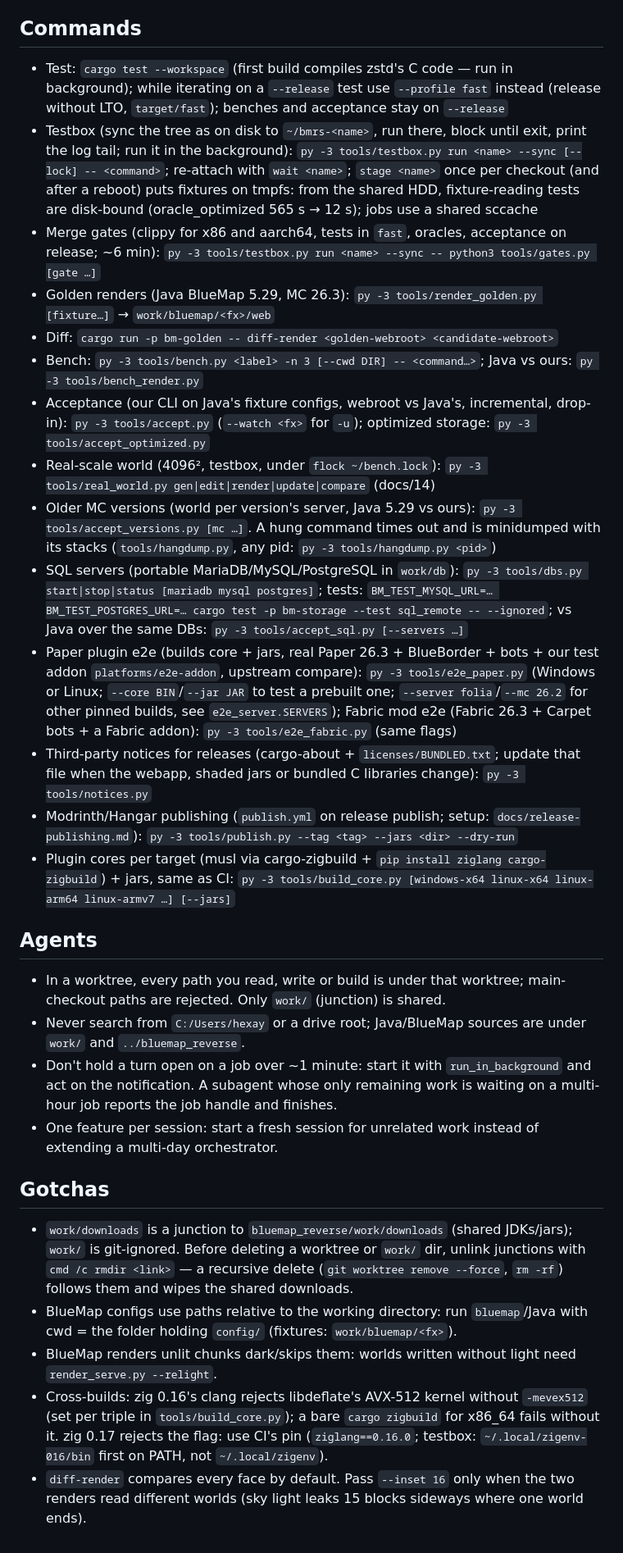
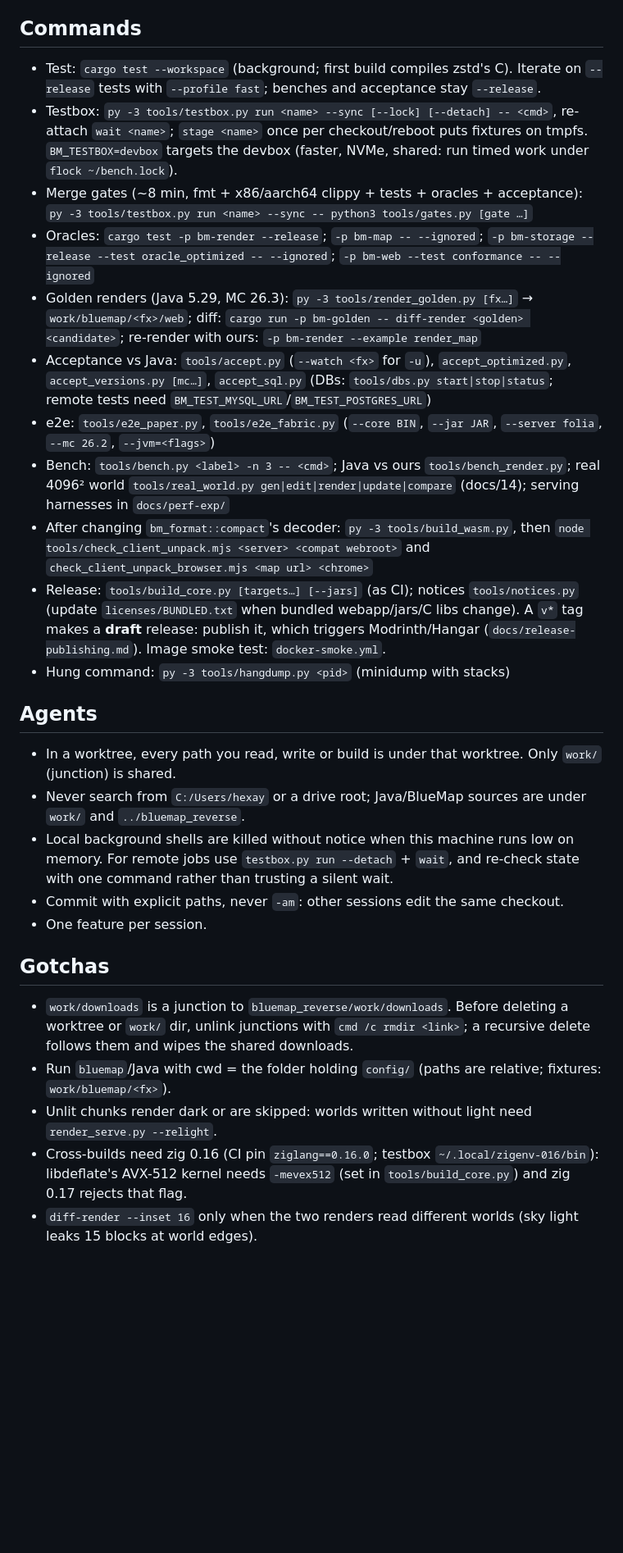
Before and after one commit to Hexay/bluemap-rs, a Markdown page: CLAUDE.md, the part around one of its changes. Shown at 82% size. Rendered like a GitHub page; blank space fills up the shorter version.

Commit message:
CLAUDE.md: tightened (crates one line each, oracle/acceptance commands grouped), devbox, draft releases, background-shell and commit-with-paths rules

```diff
--- a/CLAUDE.md
+++ b/CLAUDE.md
@@ -54,57 +37,45 @@ Rust drop-in replacement for BlueMap (Java Minecraft 3D web map). Design and dec
 
 ## Commands
 
-- Test: `cargo test --workspace` (first build compiles zstd's C code — run in background); while iterating on a
-  `--release` test use `--profile fast` instead (release without LTO, `target/fast`); benches and acceptance stay on
-  `--release`
-- Testbox (sync the tree as on disk to `~/bmrs-<name>`, run there, block until exit, print the log tail; run it in
-  the background): `py -3 tools/testbox.py run <name> --sync [--lock] -- <command>`; re-attach with `wait <name>`;
-  `stage <name>` once per checkout (and after a reboot) puts fixtures on tmpfs: from the shared HDD, fixture-reading
-  tests are disk-bound (oracle_optimized 565 s → 12 s); jobs use a shared sccache
-- Merge gates (clippy for x86 and aarch64, tests in `fast`, oracles, acceptance on release; ~6 min): `py -3 tools/testbox.py run <name>
+- Test: `cargo test --workspace` (background; first build compiles zstd's C). Iterate on `--release` tests with
+  `--profile fast`; benches and acceptance stay `--release`.
+- Testbox: `py -3 tools/testbox.py run <name> --sync [--lock] [--detach] -- <cmd>`, re-attach `wait <name>`;
+  `stage <name>` once per checkout/reboot puts fixtures on tmpfs. `BM_TESTBOX=devbox` targets the devbox (faster,
+  NVMe, shared: run timed work under `flock ~/bench.lock`).
+- Merge gates (~8 min, fmt + x86/aarch64 clippy + tests + oracles + acceptance): `py -3 tools/testbox.py run <name>
   --sync -- python3 tools/gates.py [gate …]`
-- Golden renders (Java BlueMap 5.29, MC 26.3): `py -3 tools/render_golden.py [fixture…]` → `work/bluemap/<fx>/web`
-- Diff: `cargo run -p bm-golden -- diff-render <golden-webroot> <candidate-webroot>`
-- Bench: `py -3 tools/bench.py <label> -n 3 [--cwd DIR] -- <command…>`; Java vs ours: `py -3 tools/bench_render.py`
-- Acceptance (our CLI on Java's fixture configs, webroot vs Java's, incremental, drop-in): `py -3 tools/accept.py`
-  (`--watch <fx>` for `-u`); optimized storage: `py -3 tools/accept_optimized.py`
-- Real-scale world (4096², testbox, under `flock ~/bench.lock`): `py -3 tools/real_world.py gen|edit|render|update|compare`
-  (docs/14)
-- Older MC versions (world per version's server, Java 5.29 vs ours): `py -3 tools/accept_versions.py [mc …]`. A hung command times out and
-  is minidumped with its stacks (`tools/hangdump.py`, any pid: `py -3 tools/hangdump.py <pid>`)
-- SQL servers (portable MariaDB/MySQL/PostgreSQL in `work/db`): `py -3 tools/dbs.py start|stop|status [mariadb mysql postgres]`;
-  tests: `BM_TEST_MYSQL_URL=… BM_TEST_POSTGRES_URL=… cargo test -p bm-storage --test sql_remote -- --ignored`; vs Java
-  over the same DBs: `py -3 tools/accept_sql.py [--servers …]`
-- Paper plugin e2e (builds core + jars, real Paper 26.3 + BlueBorder + bots + our test addon `platforms/e2e-addon`, upstream compare): `py -3 tools/e2e_paper.py`
-  (Windows or Linux; `--core BIN`/`--jar JAR` to test a prebuilt one; `--server folia`/`--mc 26.2` for other pinned
-  builds, see `e2e_server.SERVERS`); Fabric mod e2e (Fabric 26.3 + Carpet bots +
-  a Fabric addon): `py -3 tools/e2e_fabric.py` (same flags)
-- Third-party notices for releases (cargo-about + `licenses/BUNDLED.txt`; update that file when the webapp, shaded
-  jars or bundled C libraries change): `py -3 tools/notices.py`
-- Modrinth/Hangar publishing (`publish.yml` on release publish; setup: `docs/release-publishing.md`):
-  `py -3 tools/publish.py --tag <tag> --jars <dir> --dry-run`
-- Plugin cores per target (musl via cargo-zigbuild + `pip install ziglang cargo-zigbuild`) + jars, same as CI:
-  `py -3 tools/build_core.py [windows-x64 linux-x64 linux-arm64 linux-armv7 …] [--jars]`
+- Oracles: `cargo test -p bm-render --release`; `-p bm-map -- --ignored`;
+  `-p bm-storage --release --test oracle_optimized -- --ignored`; `-p bm-web --test conformance -- --ignored`
+- Golden renders (Java 5.29, MC 26.3): `py -3 tools/render_golden.py [fx…]` → `work/bluemap/<fx>/web`; diff:
+  `cargo run -p bm-golden -- diff-render <golden> <candidate>`; re-render with ours: `-p bm-render --example render_map`
+- Acceptance vs Java: `tools/accept.py` (`--watch <fx>` for `-u`), `accept_optimized.py`, `accept_versions.py [mc…]`,
+  `accept_sql.py` (DBs: `tools/dbs.py start|stop|status`; remote tests need `BM_TEST_MYSQL_URL`/`BM_TEST_POSTGRES_URL`)
+- e2e: `tools/e2e_paper.py`, `tools/e2e_fabric.py` (`--core BIN`, `--jar JAR`, `--server folia`, `--mc 26.2`,
+  `--jvm=<flags>`)
+- Bench: `tools/bench.py <label> -n 3 -- <cmd>`; Java vs ours `tools/bench_render.py`; real 4096² world
+  `tools/real_world.py gen|edit|render|update|compare` (docs/14); serving harnesses in `docs/perf-exp/`
+- After changing `bm_format::compact`'s decoder: `py -3 tools/build_wasm.py`, then
+  `node tools/check_client_unpack.mjs <server> <compat webroot>` and `check_client_unpack_browser.mjs <map url> <chrome>`
+- Release: `tools/build_core.py [targets…] [--jars]` (as CI); notices `tools/notices.py` (update
+  `licenses/BUNDLED.txt` when bundled webapp/jars/C libs change). A `v*` tag makes a **draft** release: publish it,
+  which triggers Modrinth/Hangar (`docs/release-publishing.md`). Image smoke test: `docker-smoke.yml`.
+- Hung command: `py -3 tools/hangdump.py <pid>` (minidump with stacks)
 
 ## Agents
 
-- In a worktree, every path you read, write or build is under that worktree; main-checkout paths are rejected. Only
-  `work/` (junction) is shared.
+- In a worktree, every path you read, write or build is under that worktree. Only `work/` (junction) is shared.
 - Never search from `C:/Users/hexay` or a drive root; Java/BlueMap sources are under `work/` and `../bluemap_reverse`.
-- Don't hold a turn open on a job over ~1 minute: start it with `run_in_background` and act on the notification. A
-  subagent whose only remaining work is waiting on a multi-hour job reports the job handle and finishes.
-- One feature per session: start a fresh session for unrelated work instead of extending a multi-day orchestrator.
+- Local background shells are killed without notice when this machine runs low on memory. For remote jobs use
+  `testbox.py run --detach` + `wait`, and re-check state with one command rather than trusting a silent wait.
+- Commit with explicit paths, never `-am`: other sessions edit the same checkout.
+- One feature per session.
 
 ## Gotchas
 
-- `work/downloads` is a junction to `bluemap_reverse/work/downloads` (shared JDKs/jars); `work/` is git-ignored.
-  Before deleting a worktree or `work/` dir, unlink junctions with `cmd /c rmdir <link>` — a recursive delete
-  (`git worktree remove --force`, `rm -rf`) follows them and wipes the shared downloads.
-- BlueMap configs use paths relative to the working directory: run `bluemap`/Java with cwd = the folder holding
-  `config/` (fixtures: `work/bluemap/<fx>`).
-- BlueMap renders unlit chunks dark/skips them: worlds written without light need `render_serve.py --relight`.
-- Cross-builds: zig 0.16's clang rejects libdeflate's AVX-512 kernel without `-mevex512` (set per triple in
-  `tools/build_core.py`); a bare `cargo zigbuild` for x86_64 fails without it. zig 0.17 rejects the flag: use CI's pin
-  (`ziglang==0.16.0`; testbox: `~/.local/zigenv-016/bin` first on PATH, not `~/.local/zigenv`).
-- `diff-render` compares every face by default. Pass `--inset 16` only when the two renders read different worlds
-  (sky light leaks 15 blocks sideways where one world ends).
+- `work/downloads` is a junction to `bluemap_reverse/work/downloads`. Before deleting a worktree or `work/` dir,
+  unlink junctions with `cmd /c rmdir <link>`; a recursive delete follows them and wipes the shared downloads.
+- Run `bluemap`/Java with cwd = the folder holding `config/` (paths are relative; fixtures: `work/bluemap/<fx>`).
+- Unlit chunks render dark or are skipped: worlds written without light need `render_serve.py --relight`.
+- Cross-builds need zig 0.16 (CI pin `ziglang==0.16.0`; testbox `~/.local/zigenv-016/bin`): libdeflate's AVX-512
+  kernel needs `-mevex512` (set in `tools/build_core.py`) and zig 0.17 rejects that flag.
+- `diff-render --inset 16` only when the two renders read different worlds (sky light leaks 15 blocks at world edges).
```
Also changed, not shown: other parts of CLAUDE.md (+24 -41 lines).
